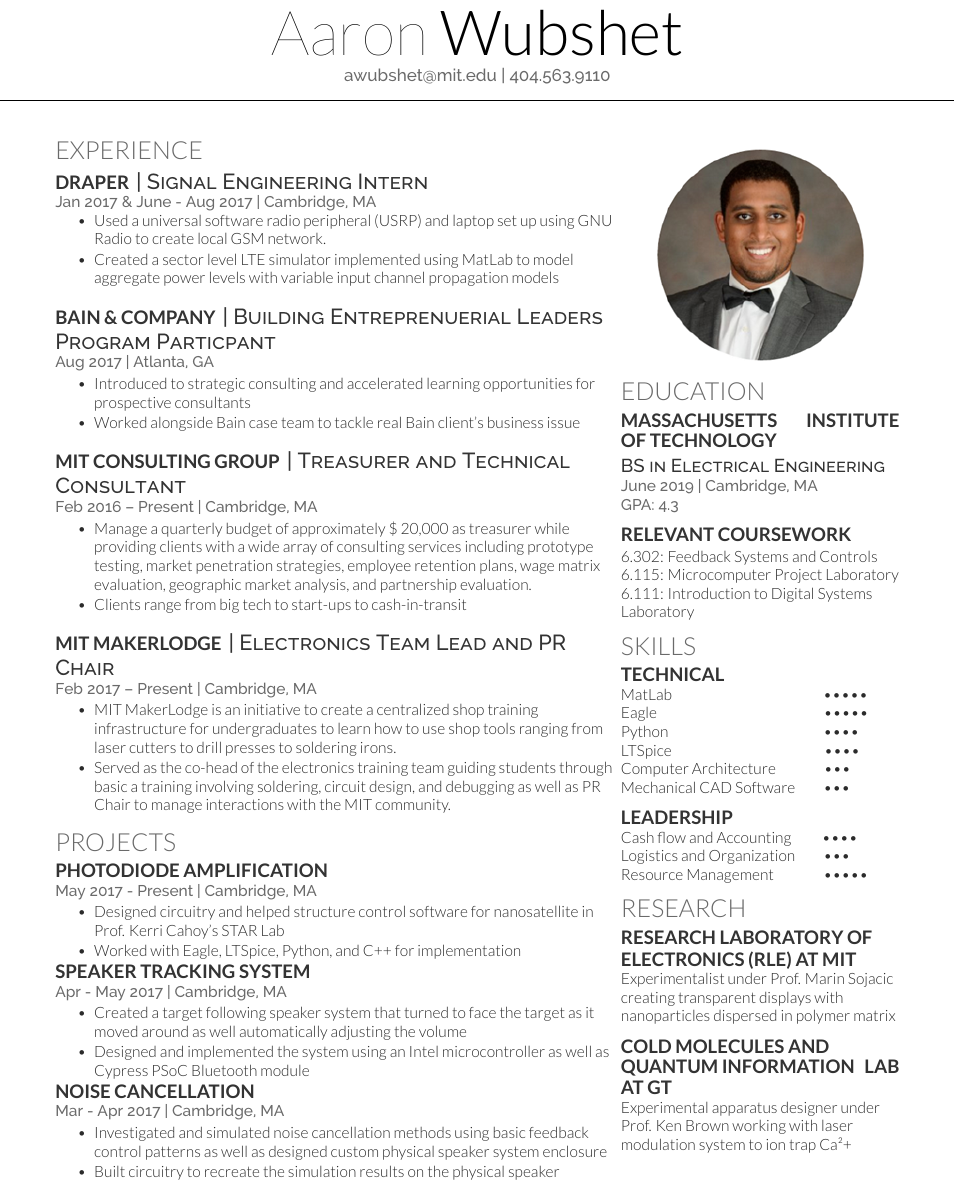
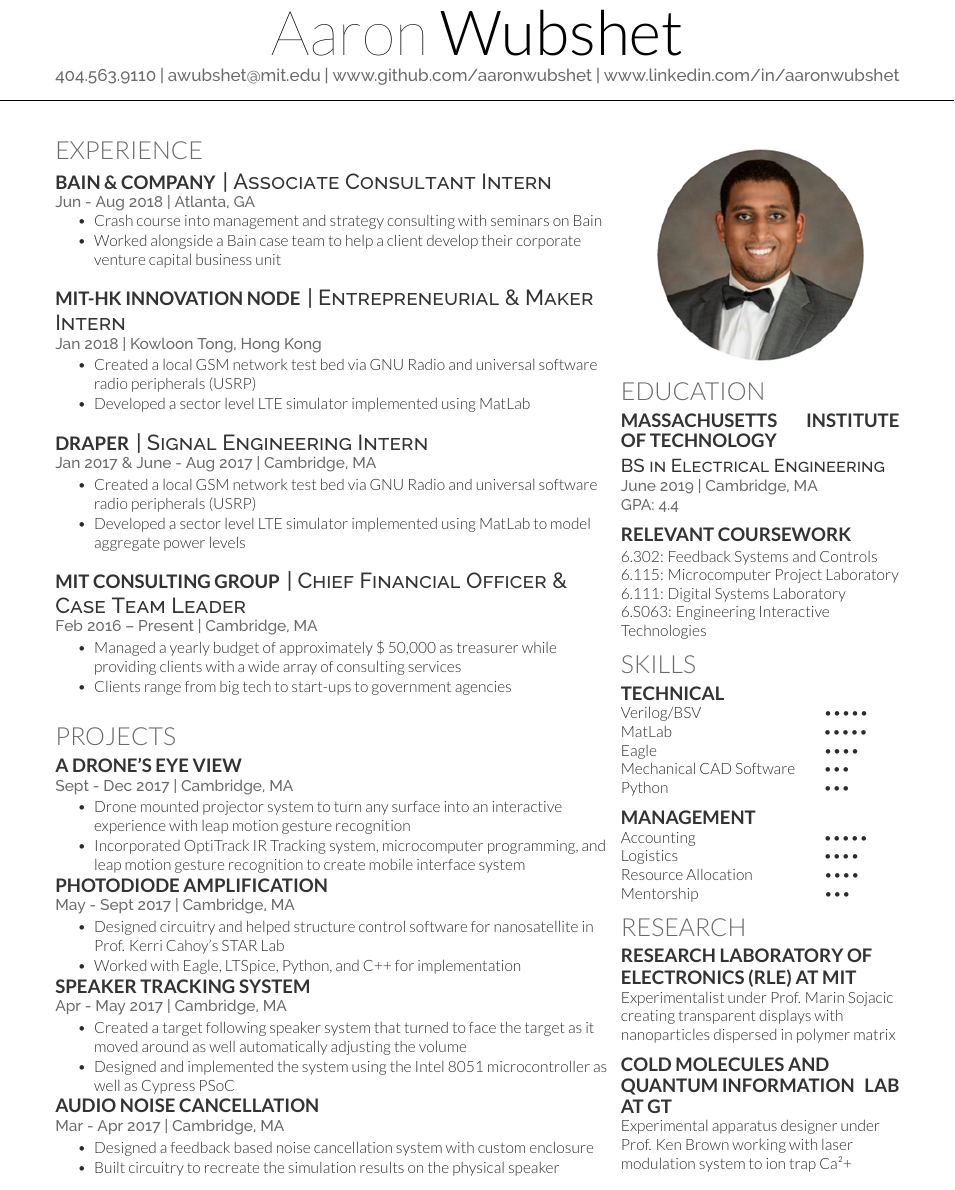
Before and after one commit to aaronwubshet/LaTeX-Resumes, a LaTeX CV (aaron wubshet.tex): part of the page, cut so that both start at the same text. Compiled offline with XeLaTeX.

Commit message:
updated in prep for memsi and bain aci

```diff
--- a/aaron wubshet.tex
+++ b/aaron wubshet.tex
@@ -21,7 +21,7 @@
 
 
 \namesection{Aaron}{Wubshet}
-{awubshet@mit.edu | 404.563.9110}
+{ 404.563.9110 | awubshet@mit.edu | www.github.com/aaronwubshet | www.linkedin.com/in/aaronwubshet}
 
 %%%%%%%%%%%%%%%%%%%%%%%%%%%%%%%%%%%%%%
 %
@@ -37,31 +37,50 @@
 \vspace{.01cm}
 \section{Experience}
 
+\runsubsection{Bain \& Company}
+\descript{| Associate Consultant Intern}
+\location{Jun - Aug 2018 | Atlanta, GA}
+\vspace{\topsep} % Hacky fix for awkward extra vertical space
+\begin{tightemize}
+	\item Crash course into management and strategy consulting with seminars on Bain
+	\item Worked alongside a Bain case team to help a client develop their corporate venture capital business unit
+\end{tightemize}
+\sectionsep
+
+\runsubsection{MIT-HK Innovation Node}
+\descript{| Entrepreneurial \& Maker Intern}
+\location{Jan 2018 | Kowloon Tong, Hong Kong}
+\begin{tightemize}
+	\item Created a local GSM network test bed via GNU Radio and universal software radio peripherals (USRP)
+	\item Developed a sector level LTE simulator implemented using MatLab
+\end{tightemize}
+\sectionsep
+
 \runsubsection{Draper}
 \descript{| Signal Engineering Intern }
 \location{Jan 2017 \& June - Aug 2017 | Cambridge, MA}
-\vspace{\topsep} % Hacky fix for awkward extra vertical space
 \begin{tightemize}
-	\item Used a universal software radio peripheral (USRP) and laptop set up using GNU Radio to create local GSM network.
-	\item Created a sector level LTE simulator implemented using MatLab to model aggregate power levels with variable input channel propagation models
+	\item Created a local GSM network test bed via GNU Radio and universal software radio peripherals (USRP)
+	\item Developed a sector level LTE simulator implemented using MatLab to model aggregate power levels
 \end{tightemize}
 \sectionsep
 
-\runsubsection{Bain \& Company}
-\descript{| Building Entreprenuerial Leaders Program Particpant}
-\location{Aug 2017 | Atlanta, GA}
-\begin{tightemize}
-	\item Introduced to strategic consulting and accelerated learning opportunities for prospective consultants
-	\item Worked alongside Bain case team to tackle real Bain client's business issue
-\end{tightemize}
-\sectionsep
+% \runsubsection{Bain \& Company}
+% \descript{| Building Entrepreneurial Leaders Intern}
+% \location{Aug 2017 | Atlanta, GA}
+% \begin{tightemize}
+% 	\item Crash course into management and strategy consulting with seminars on Bain workflow
+% 	\item Worked alongside a Bain case team to help a client develop their corporate venture capital business unit
+% \end{tightemize}
+% \sectionsep
 
 \runsubsection{MIT Consulting Group}
-\descript{| Treasurer and Technical Consultant }
+\descript{| Chief Financial Officer \& Case Team Leader}
 \location{Feb 2016 – Present | Cambridge, MA}
 \begin{tightemize}
-	\item Manage a quarterly budget of approximately \$ 20,000 as treasurer while providing clients with a wide array of consulting services including prototype testing, market penetration strategies, employee retention plans, wage matrix evaluation, geographic market analysis, and partnership evaluation.
-	\item Clients range from big tech to start-ups to cash-in-transit
+	\item Managed a yearly budget of approximately \$ 50,000 as treasurer while providing clients with a wide array of consulting services
+	% including prototype testing, market penetration strategies, employee retention plans, wage matrix evaluation, geographic market analysis, and partnership evaluation.
+	\item Clients range from big tech to start-ups to government agencies
 \end{tightemize}
 \sectionsep
 
@@ -74,22 +93,30 @@
 %\end{tightemize}
 %\sectionsep
 
-\runsubsection{MIT MakerLodge}
-\descript{| Electronics Team Lead and PR Chair}
-\location{Feb 2017 – Present | Cambridge, MA}
-\begin{tightemize}
-	\item MIT MakerLodge is an initiative to create a centralized shop training infrastructure for undergraduates to learn how to use shop tools ranging from laser cutters to drill presses to soldering irons.
-	\item Served as the co-head of the electronics training team guiding students through basic a training involving soldering, circuit design, and debugging as well as PR Chair to manage interactions with the MIT community.
-\end{tightemize}
+% \runsubsection{MIT MakerLodge}
+% \descript{| Electronics Team Lead and PR Chair}
+% \location{Feb 2017 – Present | Cambridge, MA}
+% \begin{tightemize}
+% 	\item Served as the co-head of the electronics training team guiding students through basic a training involving soldering, circuit design, and debugging
+% 	\item Also fulfilled the role of PR Chair to manage interactions with the MIT community, plan social events for mentors, and advise the President on club structure
+% \end{tightemize}
 
 %%%%%%%%%%%%%%%%%%%%%%%%%%%%%%%%%%%%%%%
 %%     Projects
 %%%%%%%%%%%%%%%%%%%%%%%%%%%%%%%%%%%%%%%
 
 \section{Projects}
+\runsubsection{A Drone's Eye View}
+\\
+\location{Sept - Dec 2017 | Cambridge, MA}
+\begin{tightemize}
+	\item Drone mounted projector system to turn any surface into an interactive experience with leap motion gesture recognition
+	\item Incorporated OptiTrack IR Tracking system, microcomputer programming, and leap motion gesture recognition to create mobile interface system
+\end{tightemize}
+
 \runsubsection{Photodiode Amplification}
 \\
-\location{May 2017 - Present | Cambridge, MA}
+\location{May - Sept 2017 | Cambridge, MA}
 \begin{tightemize}
 	\item Designed circuitry and helped structure control software for nanosatellite in Prof. Kerri Cahoy's STAR Lab
 	\item Worked with Eagle, LTSpice, Python, and C++ for implementation
@@ -100,14 +127,14 @@
 \location{Apr - May 2017 | Cambridge, MA}
 \begin{tightemize}
 	\item Created a target following speaker system that turned to face the target as it moved around as well automatically adjusting the volume
-	\item Designed and implemented the system using an Intel microcontroller as well as Cypress PSoC Bluetooth module
+	\item Designed and implemented the system using the Intel 8051 microcontroller as well as Cypress PSoC
 \end{tightemize}
 
-\runsubsection{Noise Cancellation}
+\runsubsection{Audio Noise Cancellation}
 \\
 \location{Mar - Apr 2017 | Cambridge, MA}
 \begin{tightemize}
-	\item Investigated and simulated noise cancellation methods using basic feedback control patterns as well as designed custom physical speaker system enclosure
+	\item Designed a feedback based noise cancellation system with custom enclosure
 	\item Built circuitry to recreate the simulation results on the physical speaker
 \end{tightemize}
 
@@ -170,14 +197,15 @@
 
 \subsection{Massachusetts Institute of Technology \hfill}
 \descript{{\large BS in Electrical Engineering}}
-\location{June 2019 | Cambridge, MA \\ GPA: 4.3}
+\location{June 2019 | Cambridge, MA \\ GPA: 4.4}
 \sectionsep
 
 \subsection{Relevant Coursework \hfill}
 \vspace{.05cm}
 6.302: Feedback Systems and Controls\\
 6.115: Microcomputer Project Laboratory \\
-6.111: Introduction to Digital Systems Laboratory
+6.111: Digital Systems Laboratory \\
+6.S063: Engineering Interactive Technologies
 
 
 
@@ -188,22 +216,25 @@
 \section{Skills}
 \subsection{Technical}
 
+Verilog/BSV \hspace{2.625cm} \textbullet \textbullet  \textbullet \textbullet \textbullet \\
 MatLab \hspace{3.28cm} \textbullet \textbullet \textbullet \textbullet  \textbullet\\
-Eagle \hspace{3.63cm} \textbullet \textbullet \textbullet \textbullet  \textbullet \\
-Python \hspace{3.37cm} \textbullet \textbullet \textbullet  \textbullet \\
-LTSpice \hspace{3.31cm} \textbullet \textbullet \textbullet \textbullet   \\
-Computer Architecture \hspace{.95cm} \textbullet \textbullet  \textbullet \\
+Eagle \hspace{3.63cm} \textbullet \textbullet \textbullet \textbullet \\
 Mechanical CAD Software \hspace{.5cm} \textbullet \textbullet  \textbullet \\
+Python \hspace{3.37cm}  \textbullet \textbullet  \textbullet \\
+
+
 
 
 
 
 \sectionsep
 
-\subsection{Leadership}
-Cash flow and Accounting \hspace{.55cm} \textbullet \textbullet \textbullet  \textbullet\\
-Logistics and Organization \hspace{.5cm} \textbullet \textbullet  \textbullet \\
-Resource Management \hspace{.98cm} \textbullet \textbullet \textbullet \textbullet  \textbullet
+\subsection{Management}
+Accounting \hspace{2.75cm} \textbullet \textbullet \textbullet  \textbullet \textbullet\\
+Logistics \hspace{3.15cm} \textbullet \textbullet  \textbullet \textbullet \\
+Resource Allocation \hspace{1.47cm} \textbullet \textbullet \textbullet \textbullet \\
+Mentorship \hspace{2.7cm} \textbullet \textbullet \textbullet  \\
+
 
 
 \section{Research}
```
Also changed, not shown: aaron wubshet.pdf (deleted), 7 other files.
